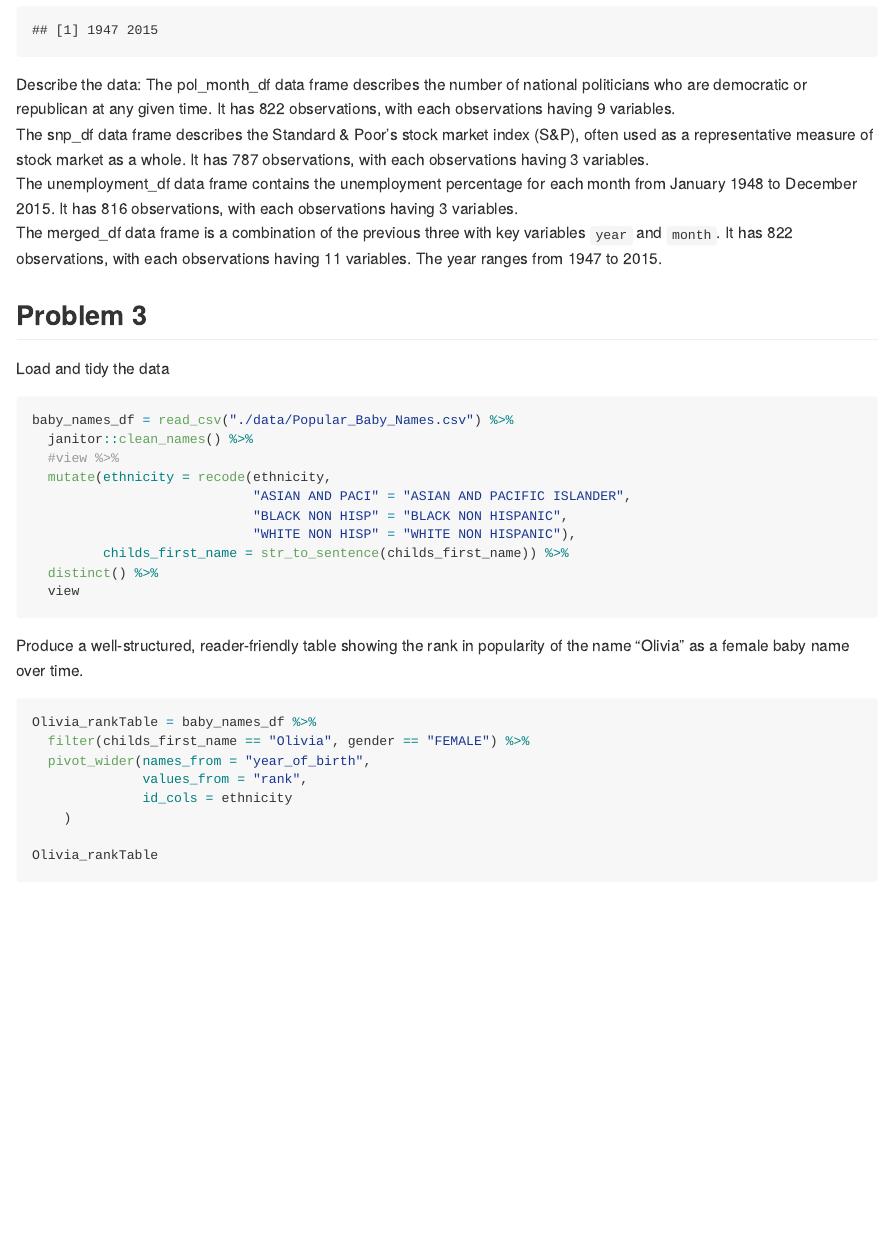
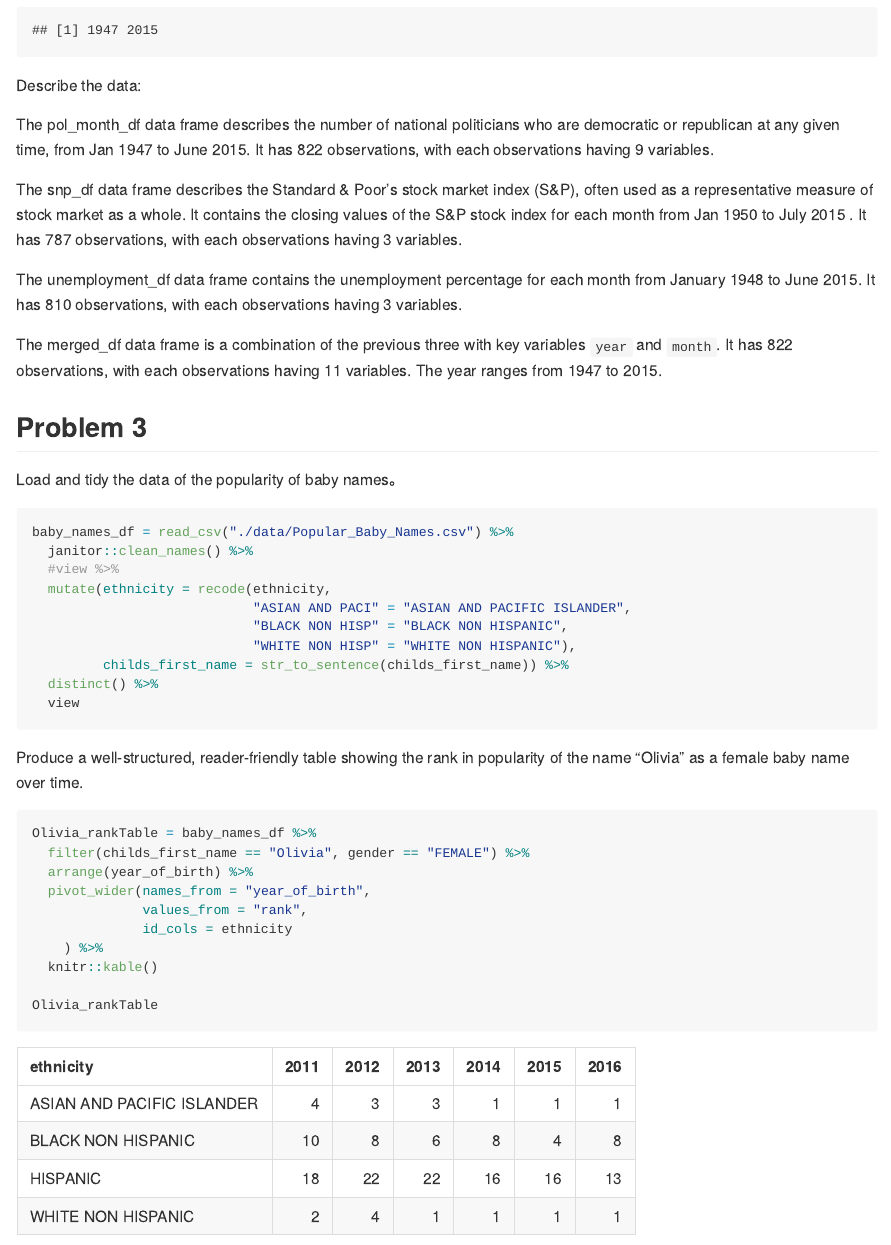
Before and after one commit to wz2590/p8105_hw2_wz2590, an R Markdown document (p8105_hw2_wz2590.Rmd): the page in a window 1100 px wide, from 6070 px down before the commit and from 6090 px down after it, so that both start at the same text. The pictures show the output file p8105_hw2_wz2590.md that the author committed with the source, drawn offline in the style of GitHub.

Commit message:
Probably the final commit. Changed the table format of P3.

````diff
--- a/p8105_hw2_wz2590.Rmd
+++ b/p8105_hw2_wz2590.Rmd
@@ -176,9 +177,13 @@ year_range
 
 
 Describe the data:
-The pol_month_df data frame describes the number of national politicians who are democratic or republican at any given time. It has `r nrow(pol_month_df)` observations, with each observations having `r ncol(pol_month_df)` variables.
-The snp_df data frame describes the Standard & Poor’s stock market index (S&P), often used as a representative measure of stock market as a whole. It has `r nrow(snp_df)` observations, with each observations having `r ncol(snp_df)` variables.
-The unemployment_df data frame contains the unemployment percentage for each month from January 1948 to December 2015. It has `r nrow(unemployment_df)` observations, with each observations having `r ncol(unemployment_df)` variables.
+
+The pol_month_df data frame describes the number of national politicians who are democratic or republican at any given time, from Jan 1947 to June 2015. It has `r nrow(pol_month_df)` observations, with each observations having `r ncol(pol_month_df)` variables.
+
+The snp_df data frame describes the Standard & Poor’s stock market index (S&P), often used as a representative measure of stock market as a whole. It contains the closing values of the S&P stock index for each month from Jan 1950 to July 2015 . It has `r nrow(snp_df)` observations, with each observations having `r ncol(snp_df)` variables.
+
+The unemployment_df data frame contains the unemployment percentage for each month from January 1948 to June 2015. It has `r nrow(unemployment_df)` observations, with each observations having `r ncol(unemployment_df)` variables.
+
 The merged_df data frame is a combination of the previous three with key variables `year` and `month`. It has `r nrow(merged_df)` observations, with each observations having `r ncol(merged_df)` variables. The year ranges from 1947 to 2015.
 
 
@@ -187,7 +192,7 @@ The merged_df data frame is a combination of the previous three with key variabl
 ## Problem 3
 
 
-Load and tidy the data
+Load and tidy the data of the popularity of baby names。
 
 ```{r message = FALSE, warning = FALSE}
 baby_names_df = read_csv("./data/Popular_Baby_Names.csv") %>%
@@ -208,10 +213,12 @@ Produce a well-structured, reader-friendly table showing the rank in popularity
 ```{r message = FALSE}
 Olivia_rankTable = baby_names_df %>%
   filter(childs_first_name == "Olivia", gender == "FEMALE") %>%
+  arrange(year_of_birth) %>%
   pivot_wider(names_from = "year_of_birth",
               values_from = "rank",
               id_cols = ethnicity
-    )
+    ) %>%
+  knitr::kable()
 
 Olivia_rankTable
 
````
Also changed, not shown: p8105_hw2_wz2590.md, p8105_hw2_wz2590.Rmd (5 more changed lines).
